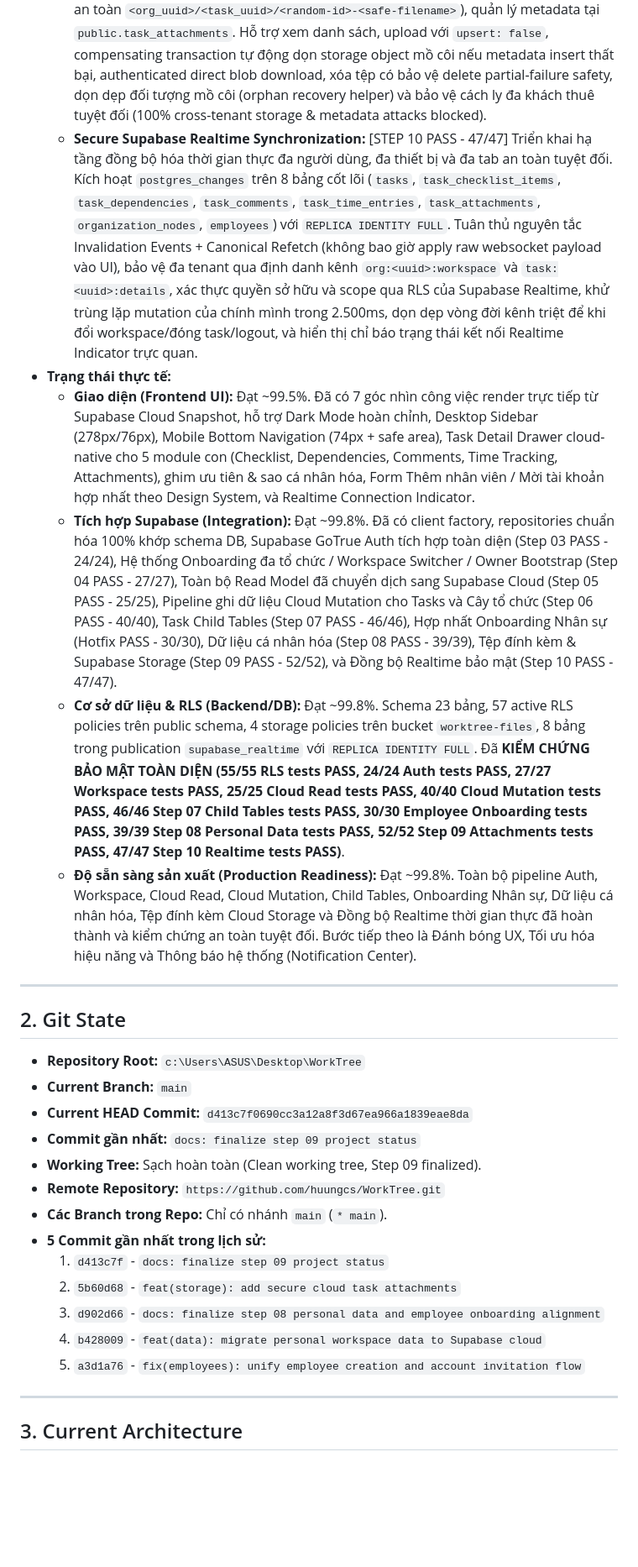
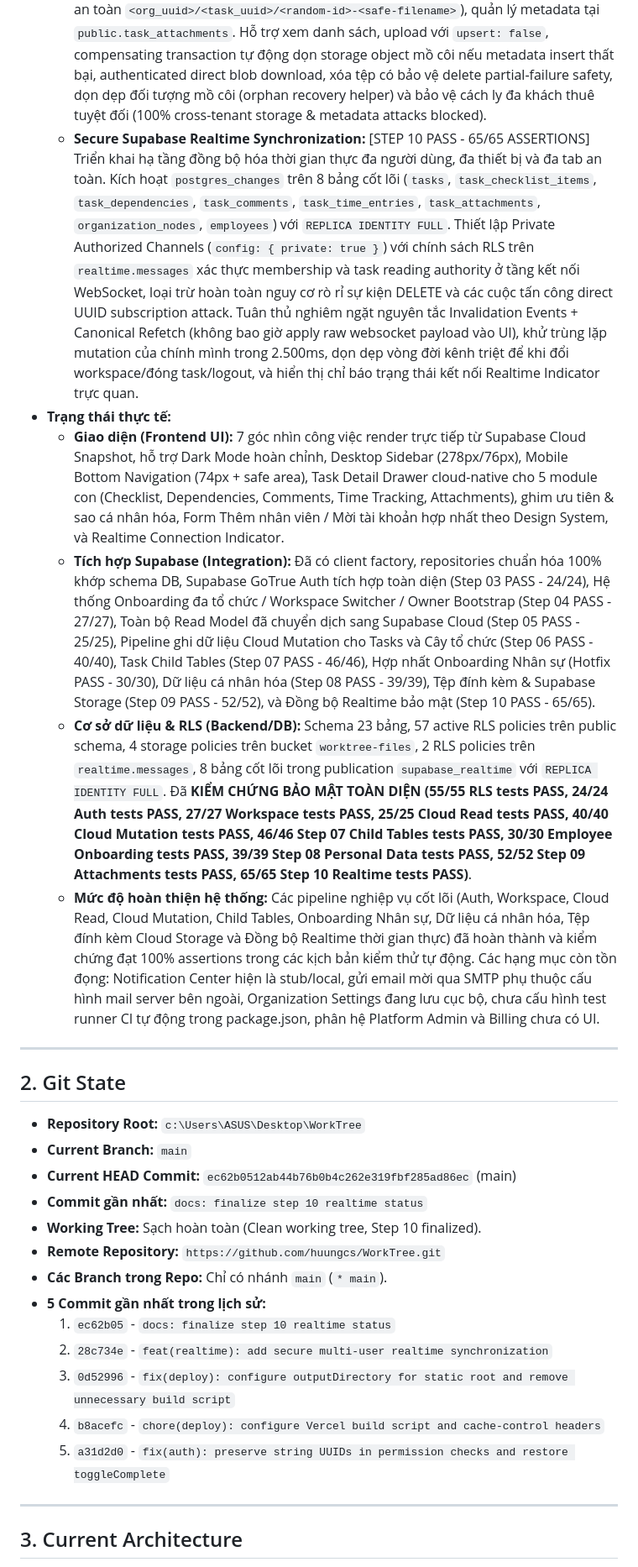
Before and after one commit to huungcs/WorkTree, a Markdown page: PROJECT_STATUS_FOR_CHATGPT.md, the part around one of its changes. Shown at 84% size. GitHub-like rendering; blank space fills up the shorter version.

Commit message:
docs: finalize step 10 realtime status

```diff
--- a/PROJECT_STATUS_FOR_CHATGPT.md
+++ b/PROJECT_STATUS_FOR_CHATGPT.md
@@ -16,12 +16,12 @@ WorkTree X là một hệ sinh thái quản trị công việc và tổ chức
   - **Unified Employee Onboarding & Account Invitation:** [HOTFIX PASS - 30/30] Luồng thêm người mới đã hợp nhất chuẩn domain: Primary CTA là `+ Thêm nhân viên` tạo `public.employees` trước; tùy chọn `[ ] Mời nhân viên sử dụng WorkTree` để dispatch lời mời tự động gắn `employee_id`. Loại bỏ hoàn toàn luồng ngược bắt buộc "Liên kết nhân sự" và bảo vệ tuyệt đối Owner Employee khỏi việc liên kết nhầm.
   - **Personal Data Cloud Migration:** [STEP 08 PASS - 39/39] Ghim ưu tiên (`public.user_pins`), đánh dấu sao công việc (`public.task_stars`), và góc nhìn đã lưu (`public.saved_views`) đã chuyển đổi 100% sang Supabase Cloud. Quyền uy tín tuyệt đối thuộc về `auth.uid()` theo `activeOrganizationId`. Vô hiệu hóa hoàn toàn thẩm quyền LocalStorage và trường cũ `task.favorite`. Bảo toàn đầy đủ cách ly người dùng (cross-user isolation) và đa thiết bị (multi-device persistence).
   - **Task Attachments & Supabase Storage:** [STEP 09 PASS - 52/52] Triển khai tệp đính kèm cloud-native hoàn chỉnh trong Task Detail Drawer. Lưu trữ binary vào bucket canonical private `worktree-files` (giới hạn 50MB/object, mã hóa đường dẫn canonical an toàn `<org_uuid>/<task_uuid>/<random-id>-<safe-filename>`), quản lý metadata tại `public.task_attachments`. Hỗ trợ xem danh sách, upload với `upsert: false`, compensating transaction tự động dọn storage object mồ côi nếu metadata insert thất bại, authenticated direct blob download, xóa tệp có bảo vệ delete partial-failure safety, dọn dẹp đối tượng mồ côi (orphan recovery helper) và bảo vệ cách ly đa khách thuê tuyệt đối (100% cross-tenant storage & metadata attacks blocked).
-  - **Secure Supabase Realtime Synchronization:** [STEP 10 PASS - 47/47] Triển khai hạ tầng đồng bộ hóa thời gian thực đa người dùng, đa thiết bị và đa tab an toàn tuyệt đối. Kích hoạt `postgres_changes` trên 8 bảng cốt lõi (`tasks`, `task_checklist_items`, `task_dependencies`, `task_comments`, `task_time_entries`, `task_attachments`, `organization_nodes`, `employees`) với `REPLICA IDENTITY FULL`. Tuân thủ nguyên tắc Invalidation Events + Canonical Refetch (không bao giờ apply raw websocket payload vào UI), bảo vệ đa tenant qua định danh kênh `org:<uuid>:workspace` và `task:<uuid>:details`, xác thực quyền sở hữu và scope qua RLS của Supabase Realtime, khử trùng lặp mutation của chính mình trong 2.500ms, dọn dẹp vòng đời kênh triệt để khi đổi workspace/đóng task/logout, và hiển thị chỉ báo trạng thái kết nối Realtime Indicator trực quan.
+  - **Secure Supabase Realtime Synchronization:** [STEP 10 PASS - 65/65 ASSERTIONS] Triển khai hạ tầng đồng bộ hóa thời gian thực đa người dùng, đa thiết bị và đa tab an toàn. Kích hoạt `postgres_changes` trên 8 bảng cốt lõi (`tasks`, `task_checklist_items`, `task_dependencies`, `task_comments`, `task_time_entries`, `task_attachments`, `organization_nodes`, `employees`) với `REPLICA IDENTITY FULL`. Thiết lập Private Authorized Channels (`config: { private: true }`) với chính sách RLS trên `realtime.messages` xác thực membership và task reading authority ở tầng kết nối WebSocket, loại trừ hoàn toàn nguy cơ rò rỉ sự kiện DELETE và các cuộc tấn công direct UUID subscription attack. Tuân thủ nghiêm ngặt nguyên tắc Invalidation Events + Canonical Refetch (không bao giờ apply raw websocket payload vào UI), khử trùng lặp mutation của chính mình trong 2.500ms, dọn dẹp vòng đời kênh triệt để khi đổi workspace/đóng task/logout, và hiển thị chỉ báo trạng thái kết nối Realtime Indicator trực quan.
 - **Trạng thái thực tế:**
-  - **Giao diện (Frontend UI):** Đạt ~99.5%. Đã có 7 góc nhìn công việc render trực tiếp từ Supabase Cloud Snapshot, hỗ trợ Dark Mode hoàn chỉnh, Desktop Sidebar (278px/76px), Mobile Bottom Navigation (74px + safe area), Task Detail Drawer cloud-native cho 5 module con (Checklist, Dependencies, Comments, Time Tracking, Attachments), ghim ưu tiên & sao cá nhân hóa, Form Thêm nhân viên / Mời tài khoản hợp nhất theo Design System, và Realtime Connection Indicator.
-  - **Tích hợp Supabase (Integration):** Đạt ~99.8%. Đã có client factory, repositories chuẩn hóa 100% khớp schema DB, Supabase GoTrue Auth tích hợp toàn diện (Step 03 PASS - 24/24), Hệ thống Onboarding đa tổ chức / Workspace Switcher / Owner Bootstrap (Step 04 PASS - 27/27), Toàn bộ Read Model đã chuyển dịch sang Supabase Cloud (Step 05 PASS - 25/25), Pipeline ghi dữ liệu Cloud Mutation cho Tasks và Cây tổ chức (Step 06 PASS - 40/40), Task Child Tables (Step 07 PASS - 46/46), Hợp nhất Onboarding Nhân sự (Hotfix PASS - 30/30), Dữ liệu cá nhân hóa (Step 08 PASS - 39/39), Tệp đính kèm & Supabase Storage (Step 09 PASS - 52/52), và Đồng bộ Realtime bảo mật (Step 10 PASS - 47/47).
-  - **Cơ sở dữ liệu & RLS (Backend/DB):** Đạt ~99.8%. Schema 23 bảng, 57 active RLS policies trên public schema, 4 storage policies trên bucket `worktree-files`, 8 bảng trong publication `supabase_realtime` với `REPLICA IDENTITY FULL`. Đã **KIỂM CHỨNG BẢO MẬT TOÀN DIỆN (55/55 RLS tests PASS, 24/24 Auth tests PASS, 27/27 Workspace tests PASS, 25/25 Cloud Read tests PASS, 40/40 Cloud Mutation tests PASS, 46/46 Step 07 Child Tables tests PASS, 30/30 Employee Onboarding tests PASS, 39/39 Step 08 Personal Data tests PASS, 52/52 Step 09 Attachments tests PASS, 47/47 Step 10 Realtime tests PASS)**.
-  - **Độ sẵn sàng sản xuất (Production Readiness):** Đạt ~99.8%. Toàn bộ pipeline Auth, Workspace, Cloud Read, Cloud Mutation, Child Tables, Onboarding Nhân sự, Dữ liệu cá nhân hóa, Tệp đính kèm Cloud Storage và Đồng bộ Realtime thời gian thực đã hoàn thành và kiểm chứng an toàn tuyệt đối. Bước tiếp theo là Đánh bóng UX, Tối ưu hóa hiệu năng và Thông báo hệ thống (Notification Center).
+  - **Giao diện (Frontend UI):** 7 góc nhìn công việc render trực tiếp từ Supabase Cloud Snapshot, hỗ trợ Dark Mode hoàn chỉnh, Desktop Sidebar (278px/76px), Mobile Bottom Navigation (74px + safe area), Task Detail Drawer cloud-native cho 5 module con (Checklist, Dependencies, Comments, Time Tracking, Attachments), ghim ưu tiên & sao cá nhân hóa, Form Thêm nhân viên / Mời tài khoản hợp nhất theo Design System, và Realtime Connection Indicator.
+  - **Tích hợp Supabase (Integration):** Đã có client factory, repositories chuẩn hóa 100% khớp schema DB, Supabase GoTrue Auth tích hợp toàn diện (Step 03 PASS - 24/24), Hệ thống Onboarding đa tổ chức / Workspace Switcher / Owner Bootstrap (Step 04 PASS - 27/27), Toàn bộ Read Model đã chuyển dịch sang Supabase Cloud (Step 05 PASS - 25/25), Pipeline ghi dữ liệu Cloud Mutation cho Tasks và Cây tổ chức (Step 06 PASS - 40/40), Task Child Tables (Step 07 PASS - 46/46), Hợp nhất Onboarding Nhân sự (Hotfix PASS - 30/30), Dữ liệu cá nhân hóa (Step 08 PASS - 39/39), Tệp đính kèm & Supabase Storage (Step 09 PASS - 52/52), và Đồng bộ Realtime bảo mật (Step 10 PASS - 65/65).
+  - **Cơ sở dữ liệu & RLS (Backend/DB):** Schema 23 bảng, 57 active RLS policies trên public schema, 4 storage policies trên bucket `worktree-files`, 2 RLS policies trên `realtime.messages`, 8 bảng cốt lõi trong publication `supabase_realtime` với `REPLICA IDENTITY FULL`. Đã **KIỂM CHỨNG BẢO MẬT TOÀN DIỆN (55/55 RLS tests PASS, 24/24 Auth tests PASS, 27/27 Workspace tests PASS, 25/25 Cloud Read tests PASS, 40/40 Cloud Mutation tests PASS, 46/46 Step 07 Child Tables tests PASS, 30/30 Employee Onboarding tests PASS, 39/39 Step 08 Personal Data tests PASS, 52/52 Step 09 Attachments tests PASS, 65/65 Step 10 Realtime tests PASS)**.
+  - **Mức độ hoàn thiện hệ thống:** Các pipeline nghiệp vụ cốt lõi (Auth, Workspace, Cloud Read, Cloud Mutation, Child Tables, Onboarding Nhân sự, Dữ liệu cá nhân hóa, Tệp đính kèm Cloud Storage và Đồng bộ Realtime thời gian thực) đã hoàn thành và kiểm chứng đạt 100% assertions trong các kịch bản kiểm thử tự động. Các hạng mục còn tồn đọng: Notification Center hiện là stub/local, gửi email mời qua SMTP phụ thuộc cấu hình mail server bên ngoài, Organization Settings đang lưu cục bộ, chưa cấu hình test runner CI tự động trong package.json, phân hệ Platform Admin và Billing chưa có UI.
 
 ---
 
@@ -29,17 +29,17 @@ WorkTree X là một hệ sinh thái quản trị công việc và tổ chức
 
 - **Repository Root:** `c:\Users\ASUS\Desktop\WorkTree`
 - **Current Branch:** `main`
-- **Current HEAD Commit:** `d413c7f0690cc3a12a8f3d67ea966a1839eae8da`
-- **Commit gần nhất:** `docs: finalize step 09 project status`
-- **Working Tree:** Sạch hoàn toàn (Clean working tree, Step 09 finalized).
+- **Current HEAD Commit:** `ec62b0512ab44b76b0b4c262e319fbf285ad86ec` (main)
+- **Commit gần nhất:** `docs: finalize step 10 realtime status`
+- **Working Tree:** Sạch hoàn toàn (Clean working tree, Step 10 finalized).
 - **Remote Repository:** `https://github.com/huungcs/WorkTree.git`
 - **Các Branch trong Repo:** Chỉ có nhánh `main` (`* main`).
 - **5 Commit gần nhất trong lịch sử:**
-  1. `d413c7f` - `docs: finalize step 09 project status`
-  2. `5b60d68` - `feat(storage): add secure cloud task attachments`
-  3. `d902d66` - `docs: finalize step 08 personal data and employee onboarding alignment`
-  4. `b428009` - `feat(data): migrate personal workspace data to Supabase cloud`
-  5. `a3d1a76` - `fix(employees): unify employee creation and account invitation flow`
+  1. `ec62b05` - `docs: finalize step 10 realtime status`
+  2. `28c734e` - `feat(realtime): add secure multi-user realtime synchronization`
+  3. `0d52996` - `fix(deploy): configure outputDirectory for static root and remove unnecessary build script`
+  4. `b8acefc` - `chore(deploy): configure Vercel build script and cache-control headers`
+  5. `a31d2d0` - `fix(auth): preserve string UUIDs in permission checks and restore toggleComplete`
 
 ---
 
```
Also changed, not shown: other parts of PROJECT_STATUS_FOR_CHATGPT.md (+33 -24 lines), STEP_10_FINALIZATION_REPORT.md (added, +217 -0 lines).
